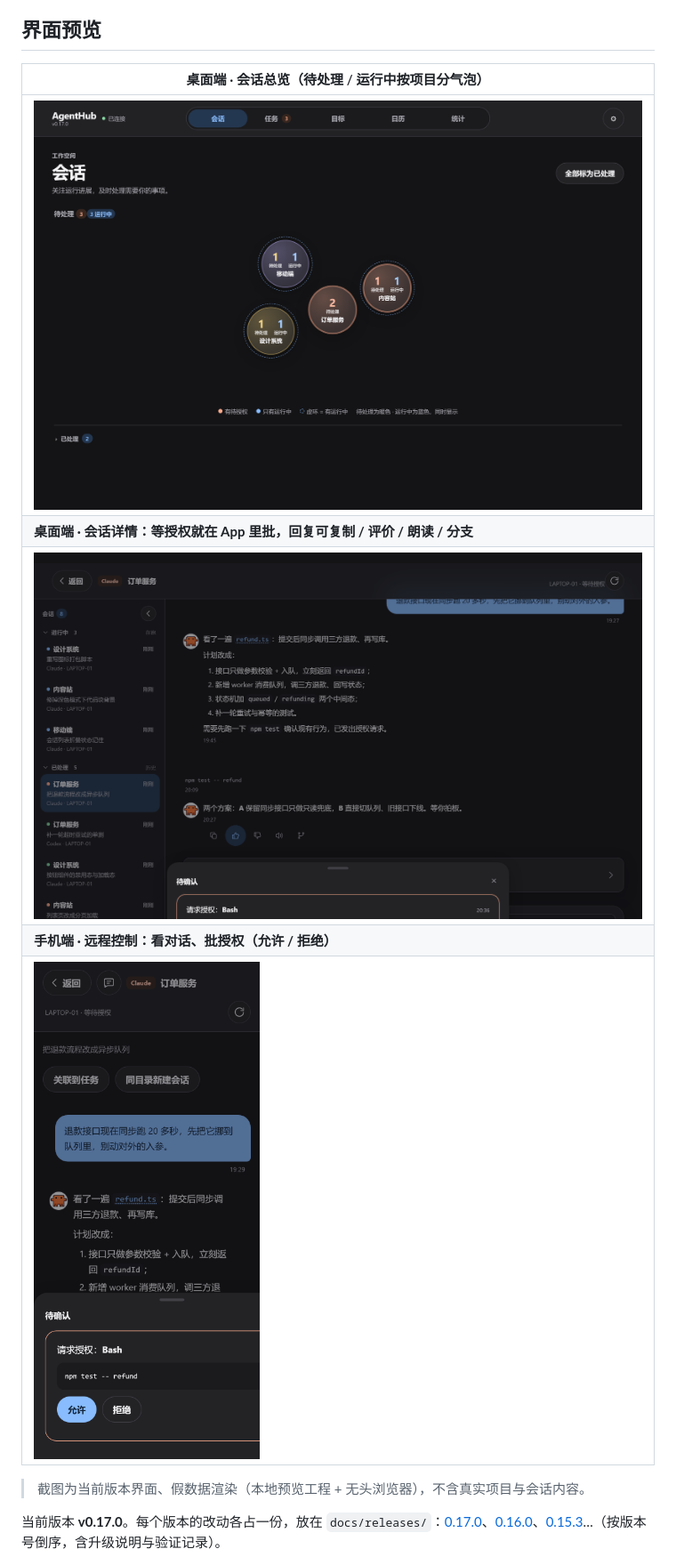
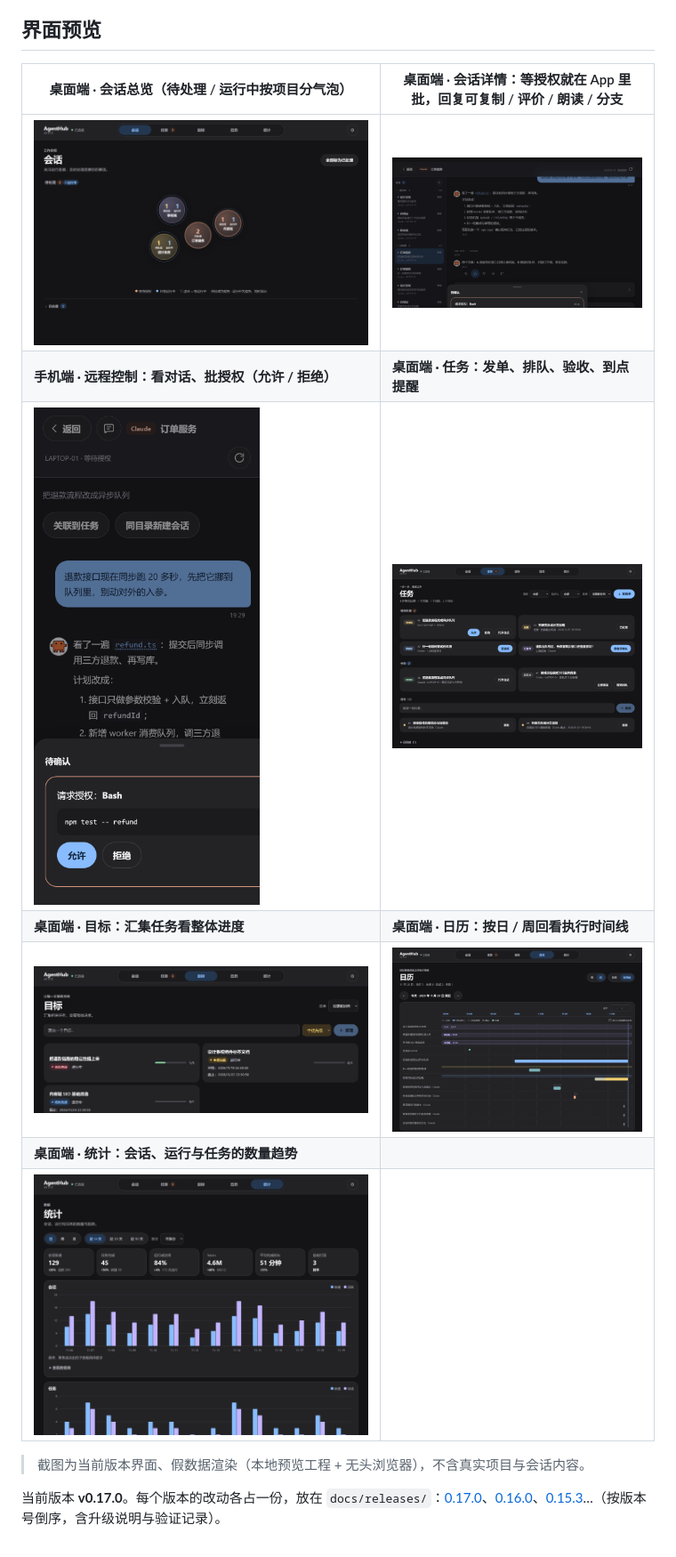
Before and after one commit to wenboqiu/AgentHub, a Markdown page: README.md, the part around the change. Shown at 89% size. Rendered like a GitHub page; pictures changed too: docs/screenshots/desktop-calendar.png (added), docs/screenshots/desktop-goals.png (added), docs/screenshots/desktop-stats.png (added).

Commit message:
docs: 界面预览补任务 / 目标 / 日历 / 统计四页截图
- docs/screenshots/ 新增 desktop-tasks / desktop-goals / desktop-calendar /
  desktop-stats 四张桌面端截图（当前代码 + 假数据渲染），预览区改为双列排布
- README.md 与 README.en.md 同步更新图注

```diff
--- a/README.md
+++ b/README.md
@@ -15,13 +15,15 @@ AgentHub 是一个集中监控多个 AI 编程会话的工作台：桌面端（T
 
 ## 界面预览
 
-| 桌面端 · 会话总览（待处理 / 运行中按项目分气泡） |
-|---|
-| ![桌面端会话总览](docs/screenshots/desktop-sessions-graph.png) |
-| **桌面端 · 会话详情：等授权就在 App 里批，回复可复制 / 评价 / 朗读 / 分支** |
-| ![桌面端会话详情](docs/screenshots/desktop-session-detail.png) |
-| **手机端 · 远程控制：看对话、批授权（允许 / 拒绝）** |
-| ![手机端批授权](docs/screenshots/mobile-session-approval.png) |
+| 桌面端 · 会话总览（待处理 / 运行中按项目分气泡） | 桌面端 · 会话详情：等授权就在 App 里批，回复可复制 / 评价 / 朗读 / 分支 |
+|---|---|
+| ![桌面端会话总览](docs/screenshots/desktop-sessions-graph.png) | ![桌面端会话详情](docs/screenshots/desktop-session-detail.png) |
+| **手机端 · 远程控制：看对话、批授权（允许 / 拒绝）** | **桌面端 · 任务：发单、排队、验收、到点提醒** |
+| ![手机端批授权](docs/screenshots/mobile-session-approval.png) | ![桌面端任务](docs/screenshots/desktop-tasks.png) |
+| **桌面端 · 目标：汇集任务看整体进度** | **桌面端 · 日历：按日 / 周回看执行时间线** |
+| ![桌面端目标](docs/screenshots/desktop-goals.png) | ![桌面端日历](docs/screenshots/desktop-calendar.png) |
+| **桌面端 · 统计：会话、运行与任务的数量趋势** | |
+| ![桌面端统计](docs/screenshots/desktop-stats.png) | |
 
 > 截图为当前版本界面、假数据渲染（本地预览工程 + 无头浏览器），不含真实项目与会话内容。
 
```
Also changed, not shown: README.en.md (+9 -7 lines).
